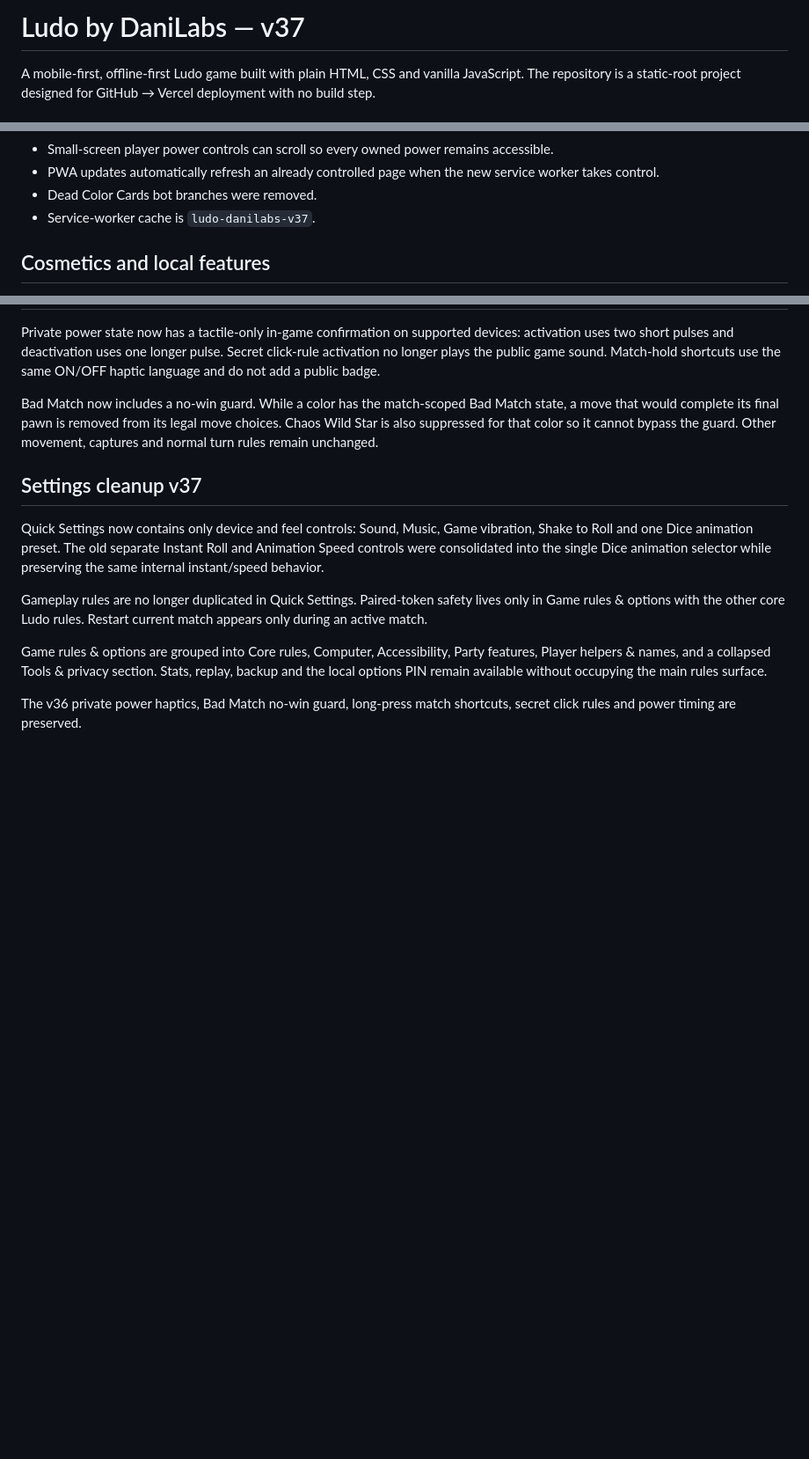
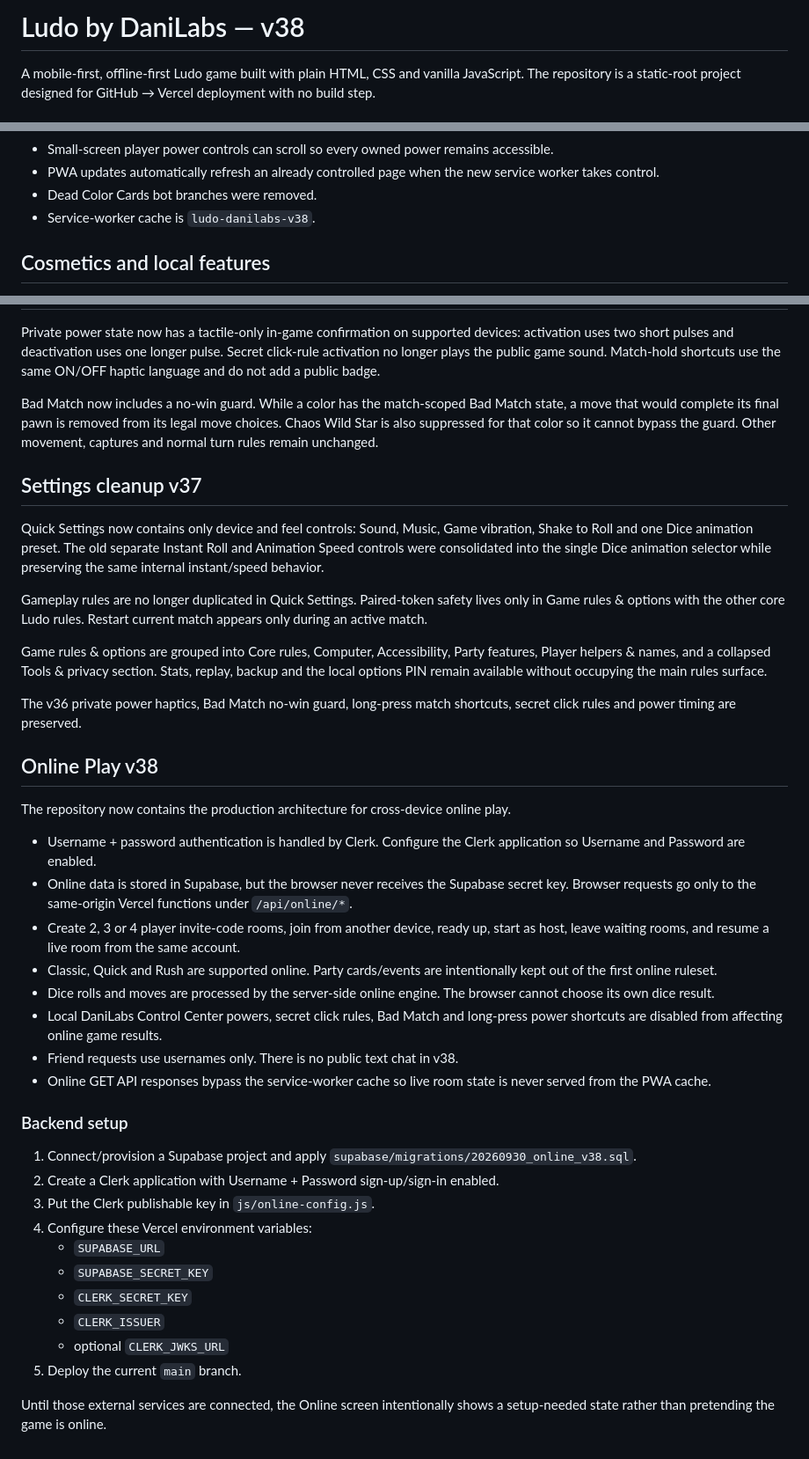
Before and after one commit to codewith-dani-pk/Ludo-by-DaniLabs-, a Markdown page: README.md, 3 parts joined by grey strips. Shown at 88% size. GitHub-like rendering; blank space fills up the shorter version.

Commit message:
Document v38 online architecture and setup

```diff
--- a/README.md
+++ b/README.md
@@ -1,4 +1,4 @@
-# Ludo by DaniLabs — v37
+# Ludo by DaniLabs — v38
 
 A mobile-first, offline-first Ludo game built with plain HTML, CSS and vanilla JavaScript. The repository is a static-root project designed for GitHub → Vercel deployment with no build step.
 
@@ -33,7 +33,7 @@ v28 keeps the v27 hardening pass and adds reference-inspired quality-of-life fea
 - Small-screen player power controls can scroll so every owned power remains accessible.
 - PWA updates automatically refresh an already controlled page when the new service worker takes control.
 - Dead Color Cards bot branches were removed.
-- Service-worker cache is `ludo-danilabs-v37`.
+- Service-worker cache is `ludo-danilabs-v38`.
 
 ## Cosmetics and local features
 
@@ -143,3 +143,32 @@ Gameplay rules are no longer duplicated in Quick Settings. Paired-token safety l
 Game rules & options are grouped into Core rules, Computer, Accessibility, Party features, Player helpers & names, and a collapsed Tools & privacy section. Stats, replay, backup and the local options PIN remain available without occupying the main rules surface.
 
 The v36 private power haptics, Bad Match no-win guard, long-press match shortcuts, secret click rules and power timing are preserved.
+
+
+## Online Play v38
+
+The repository now contains the production architecture for cross-device online play.
+
+- Username + password authentication is handled by Clerk. Configure the Clerk application so Username and Password are enabled.
+- Online data is stored in Supabase, but the browser never receives the Supabase secret key. Browser requests go only to the same-origin Vercel functions under `/api/online/*`.
+- Create 2, 3 or 4 player invite-code rooms, join from another device, ready up, start as host, leave waiting rooms, and resume a live room from the same account.
+- Classic, Quick and Rush are supported online. Party cards/events are intentionally kept out of the first online ruleset.
+- Dice rolls and moves are processed by the server-side online engine. The browser cannot choose its own dice result.
+- Local DaniLabs Control Center powers, secret click rules, Bad Match and long-press power shortcuts are disabled from affecting online game results.
+- Friend requests use usernames only. There is no public text chat in v38.
+- Online GET API responses bypass the service-worker cache so live room state is never served from the PWA cache.
+
+### Backend setup
+
+1. Connect/provision a Supabase project and apply `supabase/migrations/20260930_online_v38.sql`.
+2. Create a Clerk application with Username + Password sign-up/sign-in enabled.
+3. Put the Clerk publishable key in `js/online-config.js`.
+4. Configure these Vercel environment variables:
+   - `SUPABASE_URL`
+   - `SUPABASE_SECRET_KEY`
+   - `CLERK_SECRET_KEY`
+   - `CLERK_ISSUER`
+   - optional `CLERK_JWKS_URL`
+5. Deploy the current `main` branch.
+
+Until those external services are connected, the Online screen intentionally shows a setup-needed state rather than pretending the game is online.
```
Also changed, not shown: other parts of README.md (+1 -1 lines).
